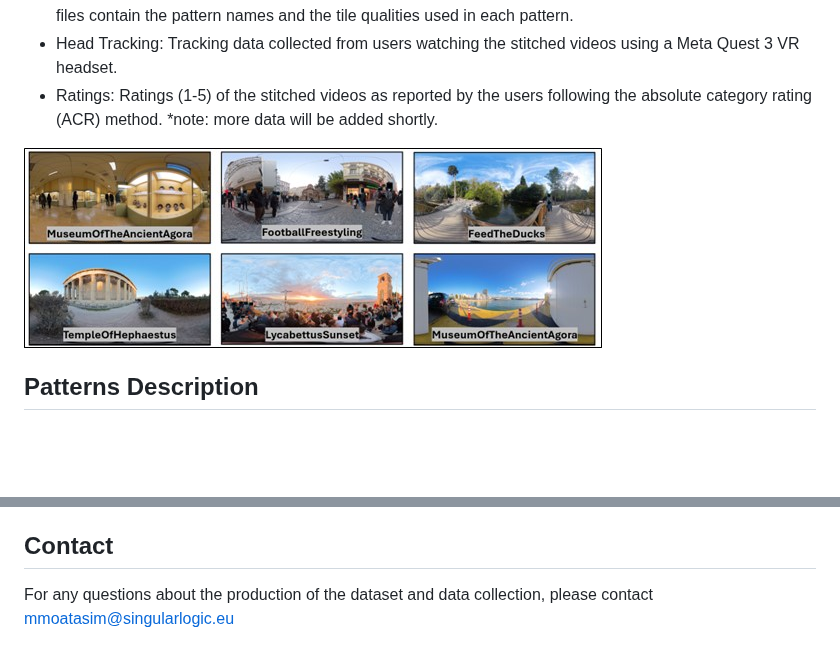
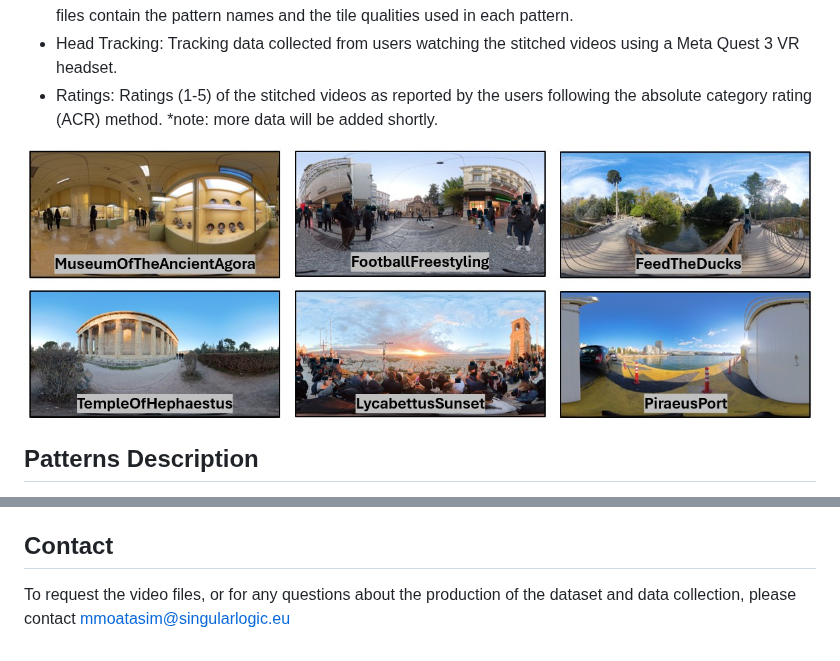
Before and after one commit to SLG-European-Projects/STAV360, a Markdown page: README.md, 2 parts joined by grey strips. Drawn GitHub-style; pictures changed too: images/Screenshots.jpg; blank space fills up the shorter version.

Commit message:
update photo

```diff
--- a/README.md
+++ b/README.md
@@ -29,4 +29,4 @@ If you use the STAV360 dataset in your research, please cite the GitHub reposito
 
 
 ## Contact
-For any questions about the production of the dataset and data collection, please contact mmoatasim@singularlogic.eu
+To request the video files, or for any questions about the production of the dataset and data collection, please contact mmoatasim@singularlogic.eu
```
